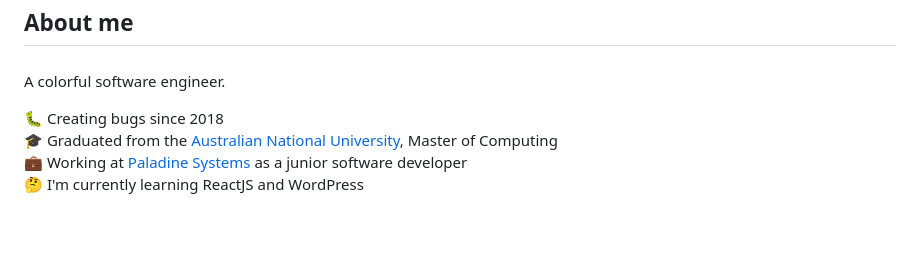
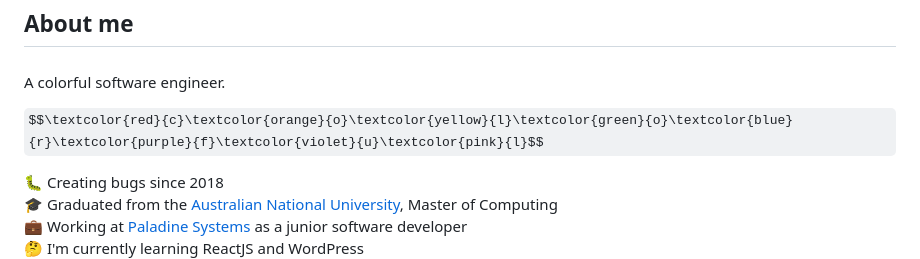
Before and after one commit to stewebb/stewebb, a Markdown page: README.md, the part around the change. Rendered like a GitHub page; some formulas as TeX source; blank space fills up the shorter version.

Commit message:
update md (1)

```diff
--- a/README.md
+++ b/README.md
@@ -8,6 +8,8 @@
 A
 <span style="color:red; font-weight:bolder;">c</span><span style="color:orange; font-weight:bolder;">o</span><span style="color:yellow; font-weight:bolder;">l</span><span style="color:green; font-weight:bolder;">o</span><span style="color:blue; font-weight:bolder;">r</span><span style="color:indigo; font-weight:bolder;">f</span><span style="color:violet; font-weight:bolder;">u</span><span style="color:purple; font-weight:bolder;">l</span>
 software engineer.
+
+$$\textcolor{red}{c}\textcolor{orange}{o}\textcolor{yellow}{l}\textcolor{green}{o}\textcolor{blue}{r}\textcolor{purple}{f}\textcolor{violet}{u}\textcolor{pink}{l}$$
 
 <p align="left">
     🐛 Creating bugs since 2018<br>
```
